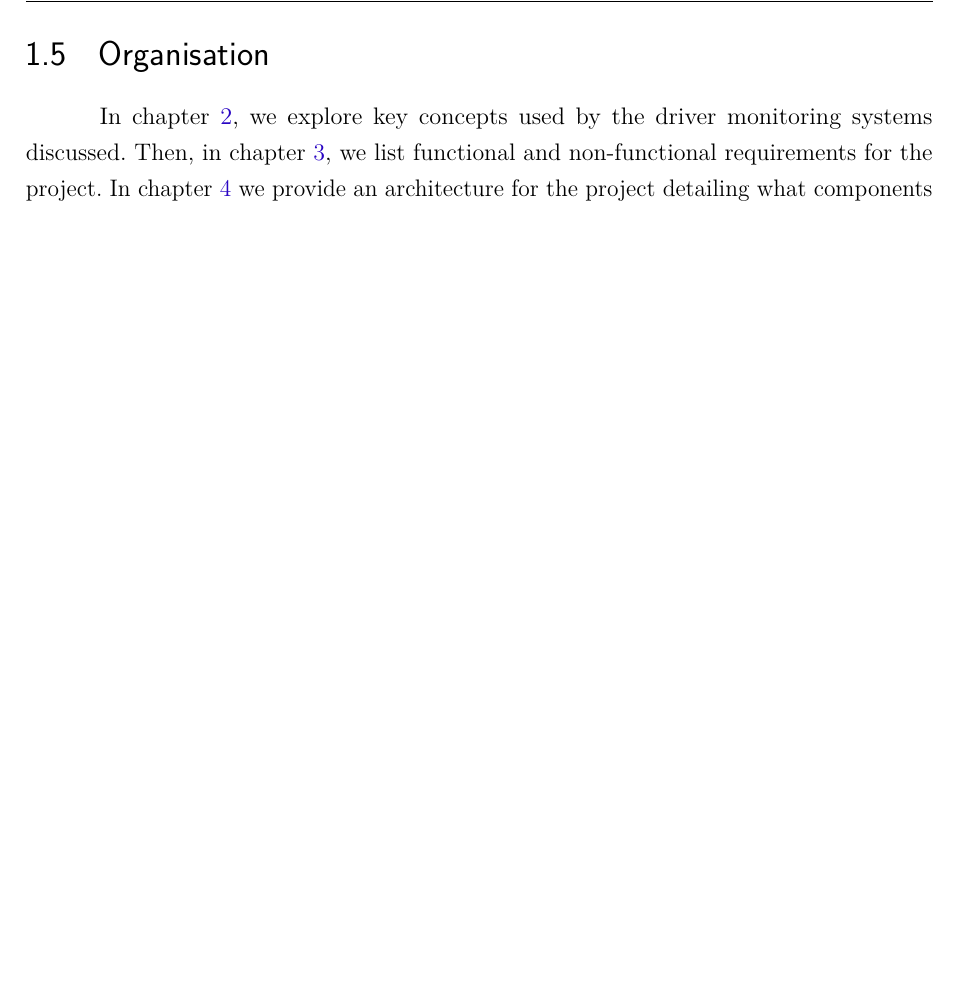
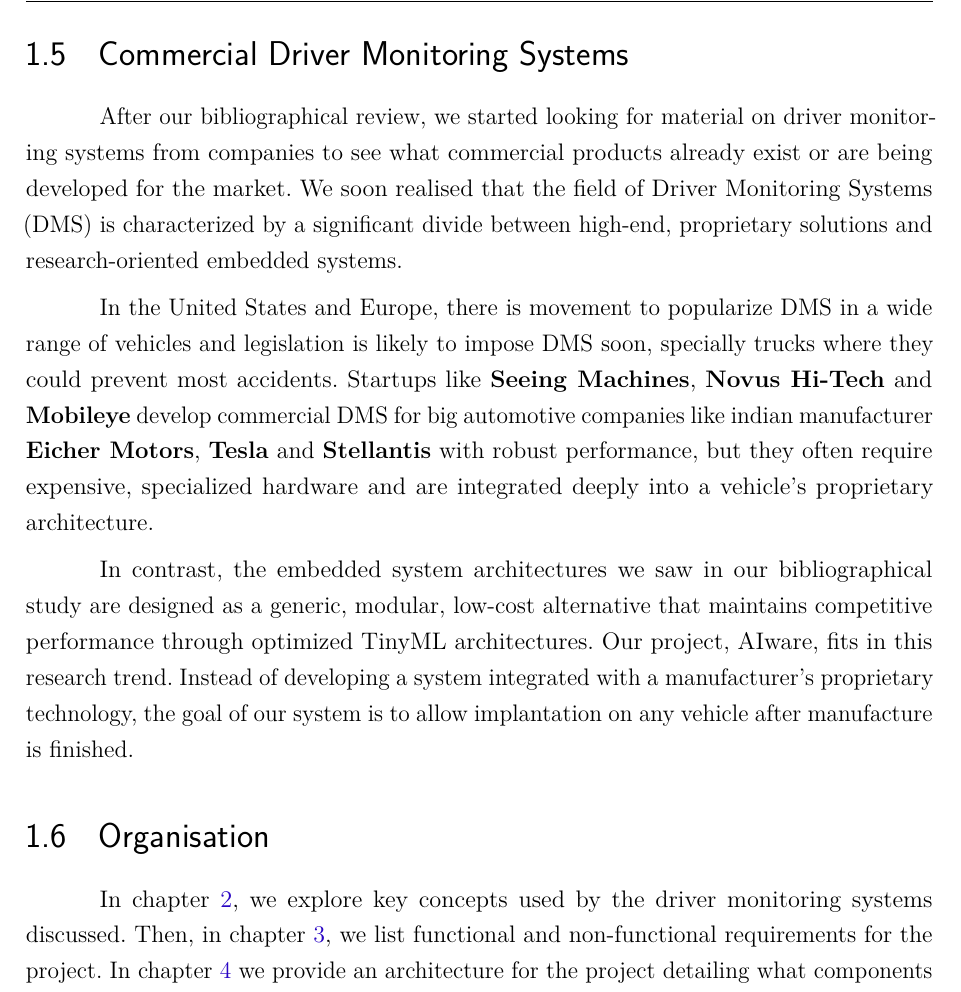
Before and after one commit to ArkhamKnightGPC/PCS3848-EmbeddedSystems, a LaTeX thesis (src/main.tex, which reads src/Cap1-Intro.tex): part of page 9 of 16, cut at the place of the change, the shorter picture padded with empty space. Compiled offline with pdfLaTeX.

Commit message:
final fixes before deliverable deadline

```diff
--- a/src/Cap1-Intro.tex
+++ b/src/Cap1-Intro.tex
@@ -82,5 +82,15 @@
     \label{fig:essares}
 \end{figure}
+
+%%%%%%%%%%%%%%%%%%%%%%%%%%
+\section{Commercial Driver Monitoring Systems}
+
+After our bibliographical review, we started looking for material on driver monitoring systems from companies to see what commercial products already exist or are being developed for the market. We soon realised that the field of Driver Monitoring Systems (DMS) is characterized by a significant divide between high-end, proprietary solutions and research-oriented embedded systems.
+
+In the United States and Europe, there is movement to popularize DMS in a wide range of vehicles and legislation is likely to impose DMS soon, specially trucks where they could prevent most accidents. Startups like \textbf{Seeing Machines}, \textbf{Novus Hi-Tech} and \textbf{Mobileye} develop commercial DMS for big automotive companies like indian manufacturer \textbf{Eicher Motors}, \textbf{Tesla} and \textbf{Stellantis} with robust performance, but they often require expensive, specialized hardware and are integrated deeply into a vehicle's proprietary architecture.
+
+In contrast, the embedded system architectures we saw in our bibliographical study are designed as a generic, modular, low-cost alternative that maintains competitive performance through optimized TinyML architectures. Our project, AIware, fits in this research trend. Instead of developing a system integrated with a manufacturer's proprietary technology, the goal of our system is to allow implantation on any vehicle after manufacture is finished.
+
 
 %%%%%%%%%%%%%%%%%%%%%%%%%%
 \section{Organisation}
```
Also changed, not shown: Apresentação PCS3848.pdf, Monografia PCS3848.pdf, src/Cap1-Intro.tex (2 more changed lines), 1 other file.
